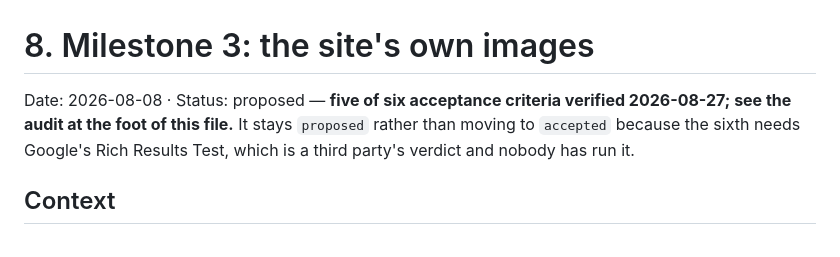
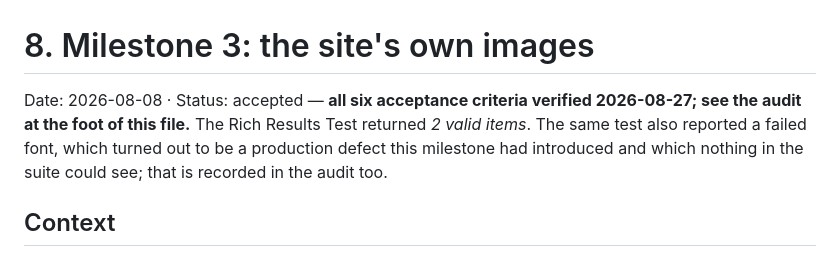
Before and after one commit to CodingHedi/BonAppHedi, a Markdown page: Docs/adr/0008-milestone-3-the-sites-own-images.md, the part around one of its changes. Rendered like a GitHub page.

```diff
--- a/Docs/adr/0008-milestone-3-the-sites-own-images.md
+++ b/Docs/adr/0008-milestone-3-the-sites-own-images.md
@@ -1,9 +1,10 @@
 # 8. Milestone 3: the site's own images
 
-Date: 2026-08-08 · Status: proposed — **five of six acceptance criteria
-verified 2026-08-27; see the audit at the foot of this file.** It stays
-`proposed` rather than moving to `accepted` because the sixth needs Google's
-Rich Results Test, which is a third party's verdict and nobody has run it.
+Date: 2026-08-08 · Status: accepted — **all six acceptance criteria verified
+2026-08-27; see the audit at the foot of this file.** The Rich Results Test
+returned *2 valid items*. The same test also reported a failed font, which
+turned out to be a production defect this milestone had introduced and which
+nothing in the suite could see; that is recorded in the audit too.
 
 ## Context
 
```
Also changed, not shown: other parts of Docs/adr/0008-milestone-3-the-sites-own-images.md (+54 -7 lines).
